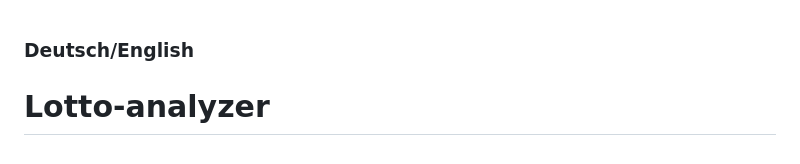
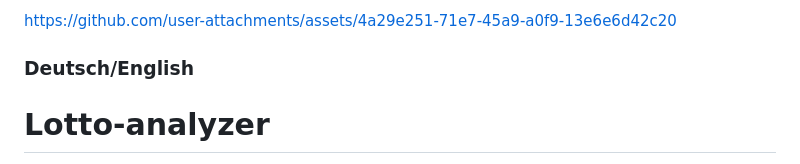
Before and after one commit to Nob101/lotto-analyzer, a Markdown page: README.md, the part around the change. Drawn GitHub-style.

Commit message:
Add link to assets in README

```diff
--- a/README.md
+++ b/README.md
@@ -1,3 +1,7 @@
+
+
+https://github.com/user-attachments/assets/4a29e251-71e7-45a9-a0f9-13e6e6d42c20
+
 
 ### Deutsch/English
 
```
